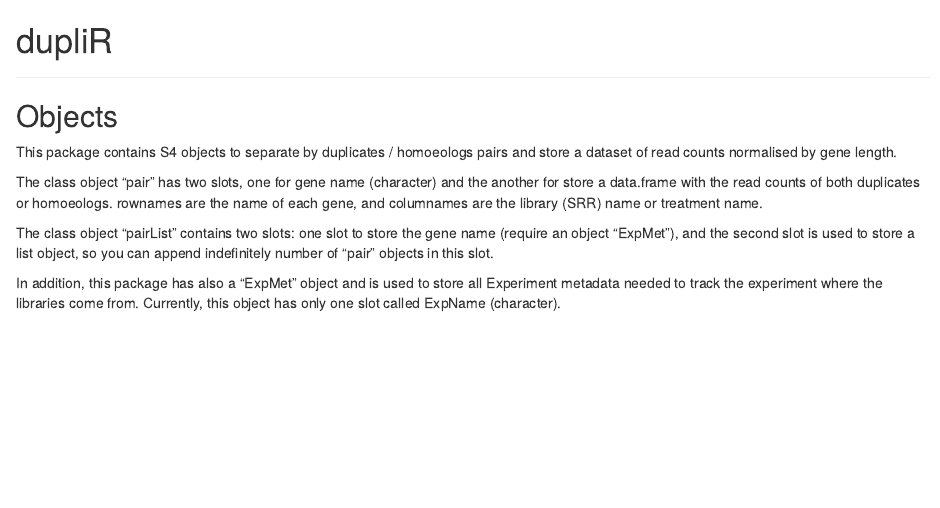
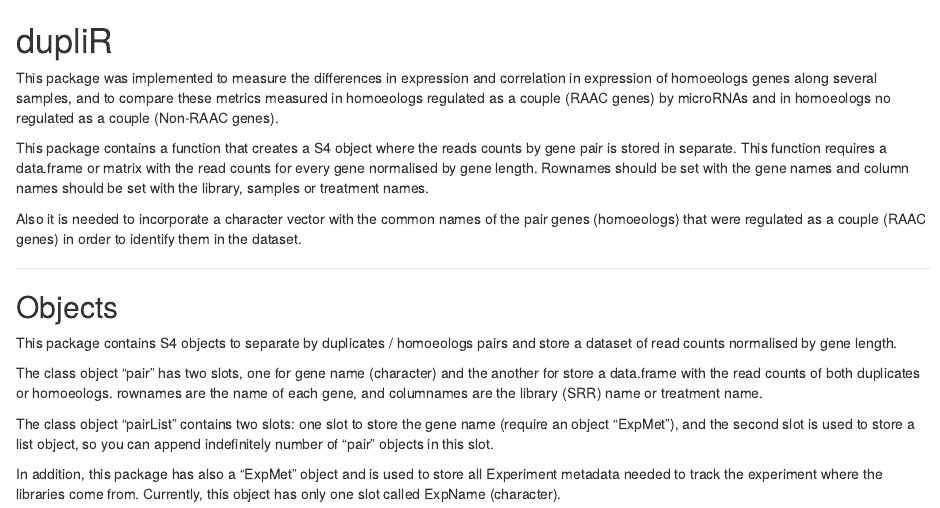
Before and after one commit to exseivier/dupliR, an R Markdown document (README.Rmd): the page in a window 1100 px wide, from its top. Rendered offline with R 4.5, knitr and Pandoc, with nearby package versions.

Commit message:
Update README.Rmd

```diff
--- a/README.Rmd
+++ b/README.Rmd
@@ -1,5 +1,11 @@
 dupliR
 ======
+
+This package was implemented to measure the differences in expression and correlation in expression of homoeologs genes along several samples, and to compare these metrics measured in homoeologs regulated as a couple (RAAC genes) by microRNAs and in homoeologs no regulated as a couple (Non-RAAC genes).
+
+This package contains a function that creates a S4 object where the reads counts by gene pair is stored in separate. This function requires a data.frame or matrix with the read counts for every gene normalised by gene length. Rownames should be set with the gene names and column names should be set with the library, samples or treatment names.
+
+Also it is needed to incorporate a character vector with the common names of the pair genes (homoeologs) that were regulated as a couple (RAAC genes) in order to identify them in the dataset.
 
 ---
 
```
